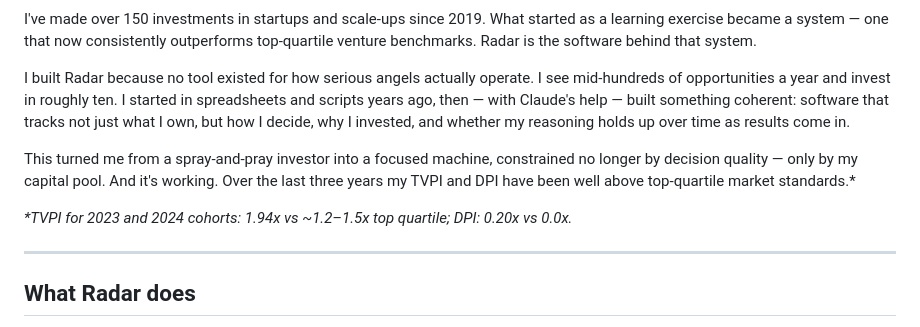
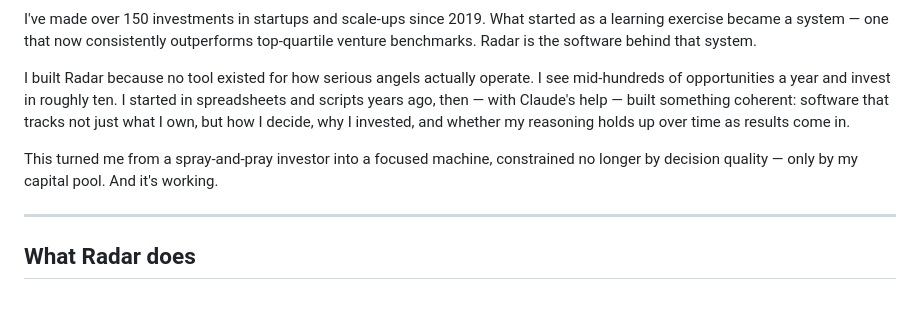
Before and after one commit to ckoglmeier/radar, a Markdown page: README.md, the part around the change. Drawn GitHub-style; blank space fills up the shorter version.

```diff
--- a/README.md
+++ b/README.md
@@ -8,9 +8,7 @@ I've made over 150 investments in startups and scale-ups since 2019. What starte
 
 I built Radar because no tool existed for how serious angels actually operate. I see mid-hundreds of opportunities a year and invest in roughly ten. I started in spreadsheets and scripts years ago, then — with Claude's help — built something coherent: software that tracks not just what I own, but how I decide, why I invested, and whether my reasoning holds up over time as results come in.
 
-This turned me from a spray-and-pray investor into a focused machine, constrained no longer by decision quality — only by my capital pool. And it's working. Over the last three years my TVPI and DPI have been well above top-quartile market standards.\*
-
-_\*TVPI for 2023 and 2024 cohorts: 1.94x vs ~1.2–1.5x top quartile; DPI: 0.20x vs 0.0x._
+This turned me from a spray-and-pray investor into a focused machine, constrained no longer by decision quality — only by my capital pool. And it's working.
 
 ---
 
```
